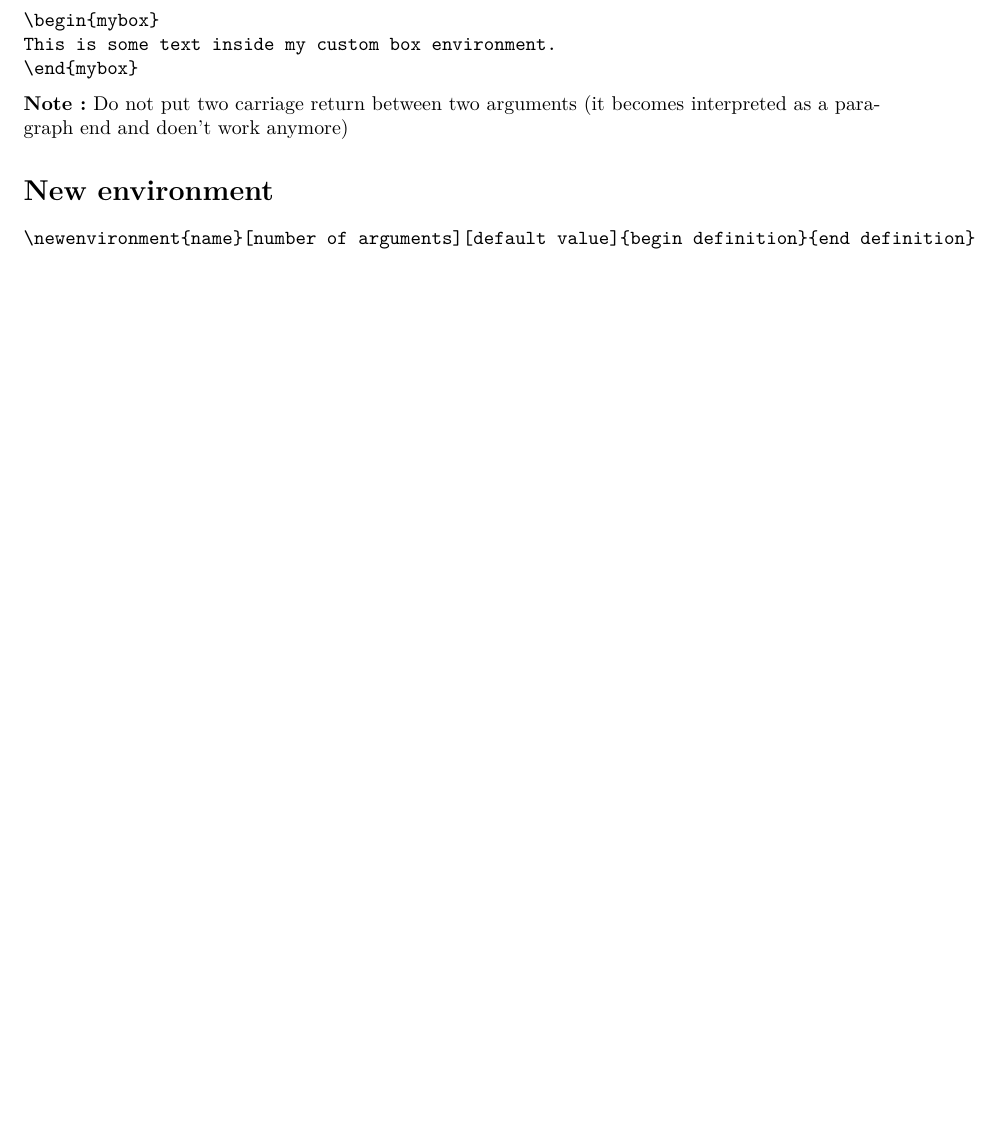
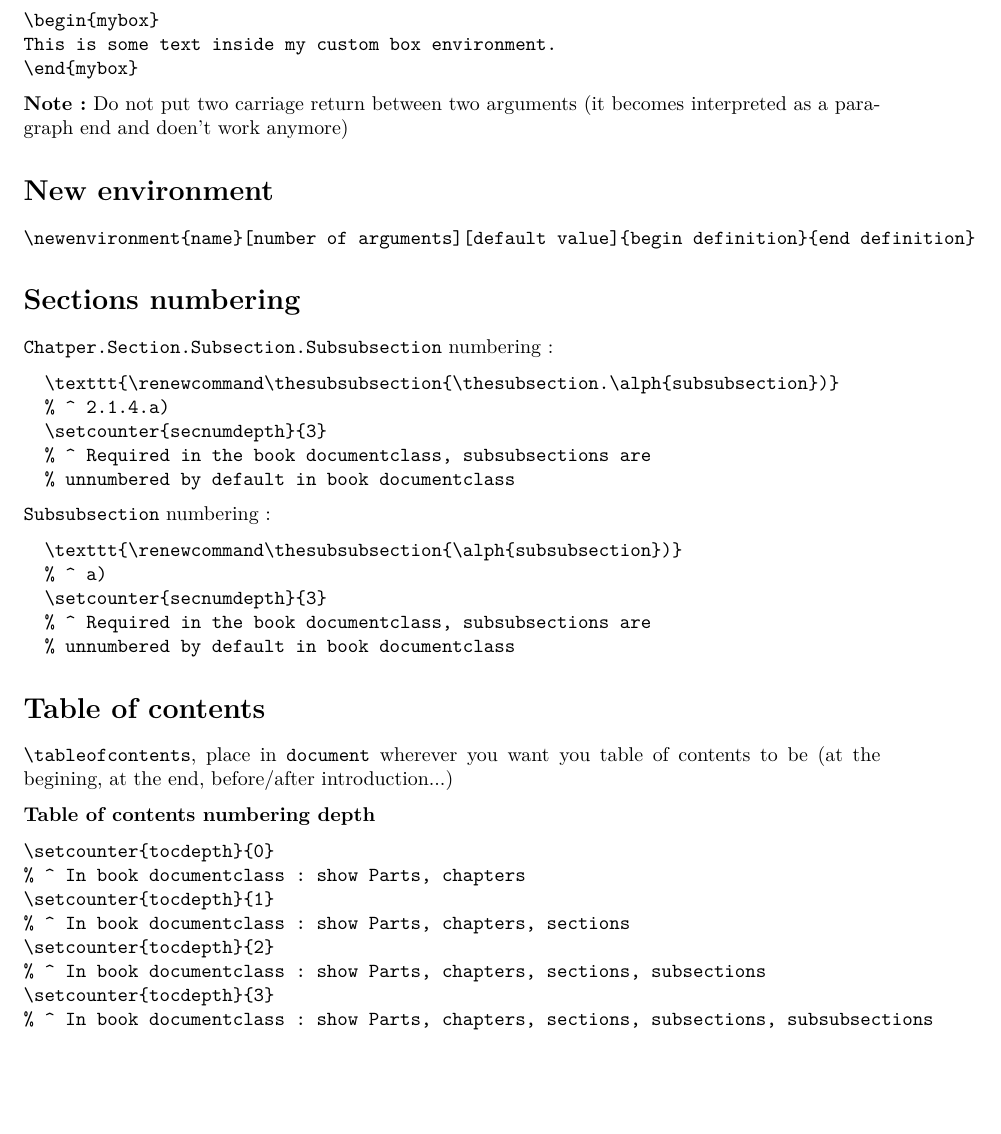
Before and after one commit to SandwichGouda/LCS, a LaTeX thesis (latex.tex): part of page 16 of 19 before the commit and part of page 16 of 20 after it, cut so that both start at the same text, the shorter picture padded with empty space. Compiled offline with pdfLaTeX.

Commit message:
Add content on TOC and (sub)subsections numberings

```diff
--- a/latex.tex
+++ b/latex.tex
@@ -1476,6 +1476,45 @@ This is some text inside my custom box environment.
 
 \texttt{\textbackslash newenvironment\{name\}[number of arguments][default value]\{begin definition\}\{end definition\}}
 
+\section*{Sections numbering}
+
+\texttt{Chatper.Section.Subsection.Subsubsection} numbering :
+
+\begin{verbatim}
+  \texttt{\renewcommand\thesubsubsection{\thesubsection.\alph{subsubsection})}
+  % ^ 2.1.4.a)
+  \setcounter{secnumdepth}{3}
+  % ^ Required in the book documentclass, subsubsections are
+  % unnumbered by default in book documentclass
+\end{verbatim}
+
+\texttt{Subsubsection} numbering :
+
+\begin{verbatim}
+  \texttt{\renewcommand\thesubsubsection{\alph{subsubsection})}
+  % ^ a)
+  \setcounter{secnumdepth}{3}
+  % ^ Required in the book documentclass, subsubsections are
+  % unnumbered by default in book documentclass
+\end{verbatim}
+
+\section*{Table of contents}
+
+\texttt{\textbackslash tableofcontents}, place in \texttt{document} wherever you want you table of contents to be (at the begining, at the end, before/after introduction...)
+
+\textbf{Table of contents numbering depth}
+
+\begin{verbatim}
+\setcounter{tocdepth}{0}
+% ^ In book documentclass : show Parts, chapters
+\setcounter{tocdepth}{1}
+% ^ In book documentclass : show Parts, chapters, sections
+\setcounter{tocdepth}{2}
+% ^ In book documentclass : show Parts, chapters, sections, subsections
+\setcounter{tocdepth}{3}
+% ^ In book documentclass : show Parts, chapters, sections, subsections, subsubsections
+\end{verbatim}
+
 \section*{Packages}
 
 \subsection*{Espacements}
```
Also changed, not shown: texlive_packages.txt (+0 -1 lines), latex.pdf, 1 other file.
